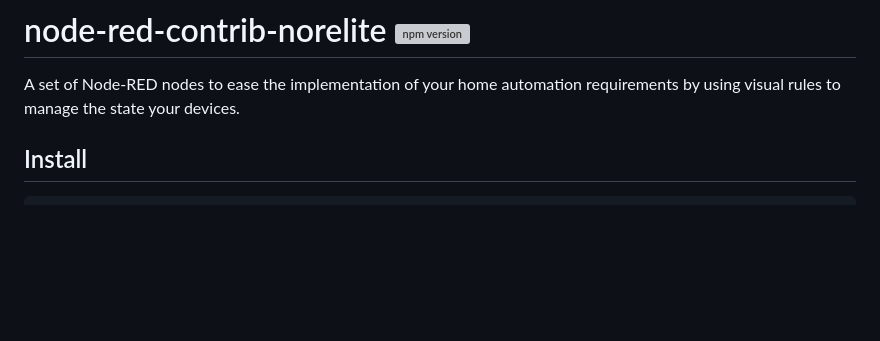
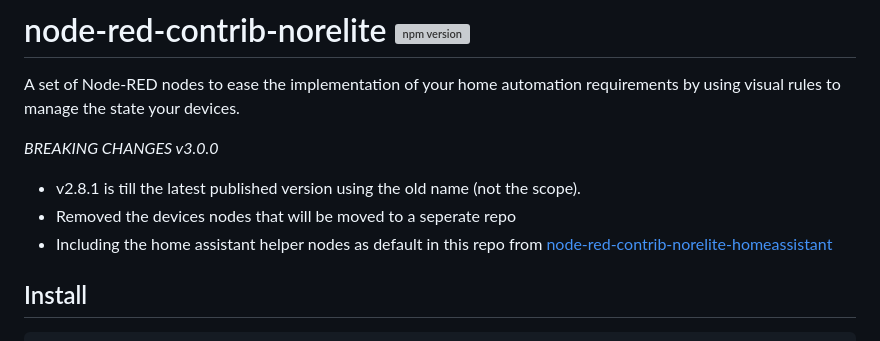
Before and after one commit to nidayand/node-red-contrib-norelite, a Markdown page: README.md, the part around the change. GitHub-like rendering; blank space fills up the shorter version; grey boxes are pictures that could not be loaded.

Commit message:
Updated breaking changes

````diff
--- a/README.md
+++ b/README.md
@@ -1,5 +1,11 @@
 # node-red-contrib-norelite [![npm version](https://badge.fury.io/js/node-red-contrib-norelite.svg)](https://badge.fury.io/js/node-red-contrib-norelite)
 A set of Node-RED nodes to ease the implementation of your home automation requirements by using visual rules to manage the state your devices.
+
+*BREAKING CHANGES v3.0.0*
+- v2.8.1 is till the latest published version using the old name (not the scope).
+- Removed the devices nodes that will be moved to a seperate repo
+- Including the home assistant helper nodes as default in this repo from [node-red-contrib-norelite-homeassistant](https://www.npmjs.com/package/node-red-contrib-norelite-homeassistant)
+
 ## Install
 ```bash
 cd ~/.node-red
````
